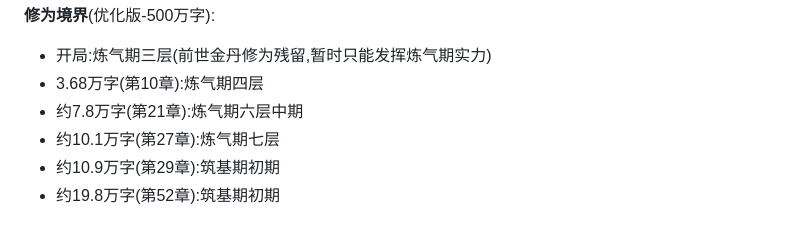
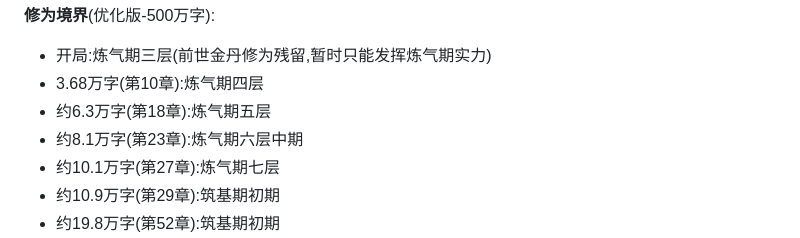
Before and after one commit to HarryTu007/job, a Markdown page: 01_人物表_修订版.md, the part around the change. GitHub-like rendering.

```diff
--- a/01_人物表_修订版.md
+++ b/01_人物表_修订版.md
@@ -81,7 +81,8 @@
 **修为境界**(优化版-500万字):
 - 开局:炼气期三层(前世金丹修为残留,暂时只能发挥炼气期实力)
 - 3.68万字(第10章):炼气期四层
-- 约7.8万字(第21章):炼气期六层中期
+- 约6.3万字(第18章):炼气期五层
+- 约8.1万字(第23章):炼气期六层中期
 - 约10.1万字(第27章):炼气期七层
 - 约10.9万字(第29章):筑基期初期
 - 约19.8万字(第52章):筑基期初期
```
Also changed, not shown: 02_时间线与伏笔回收表.md (+2 -2 lines).
